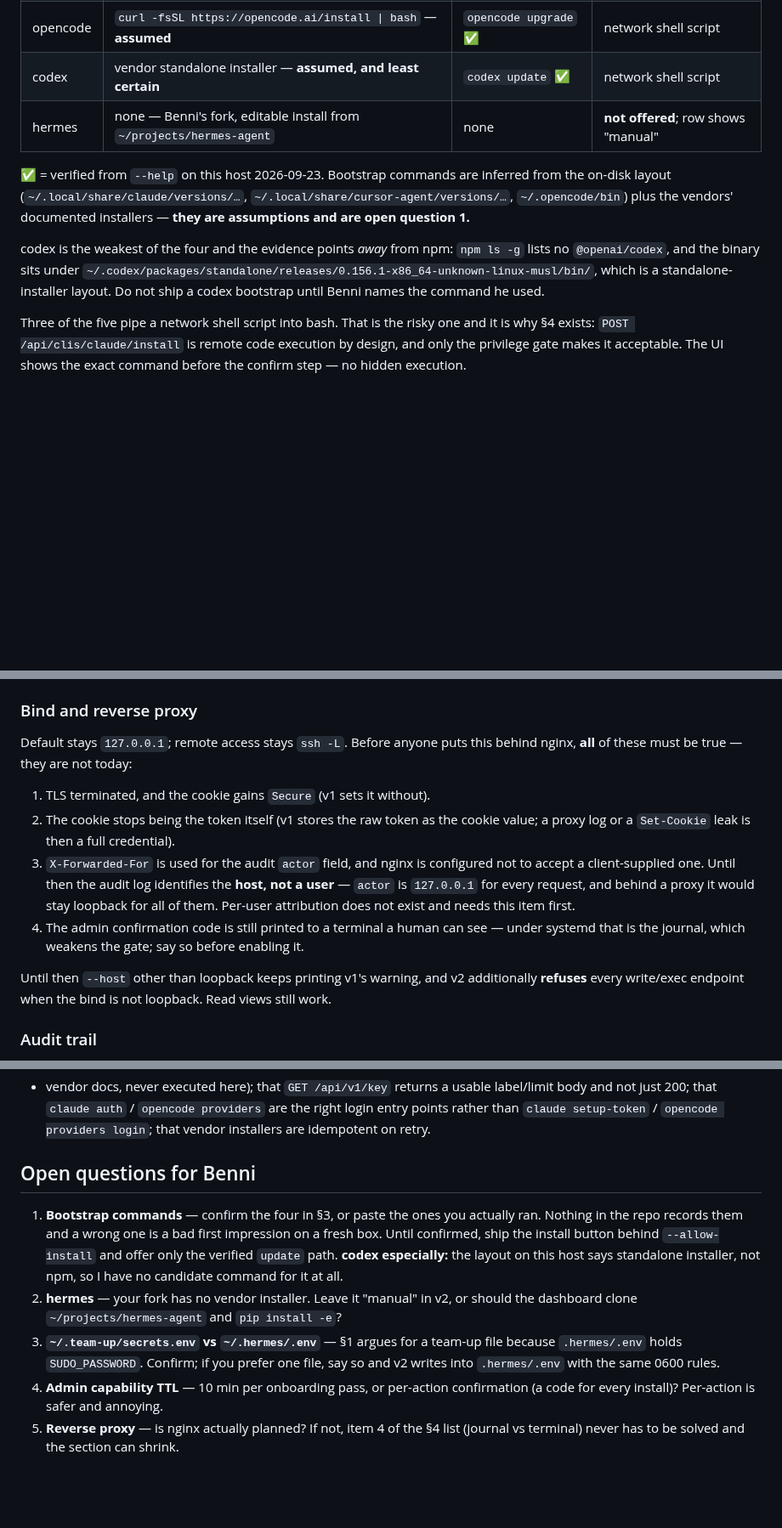
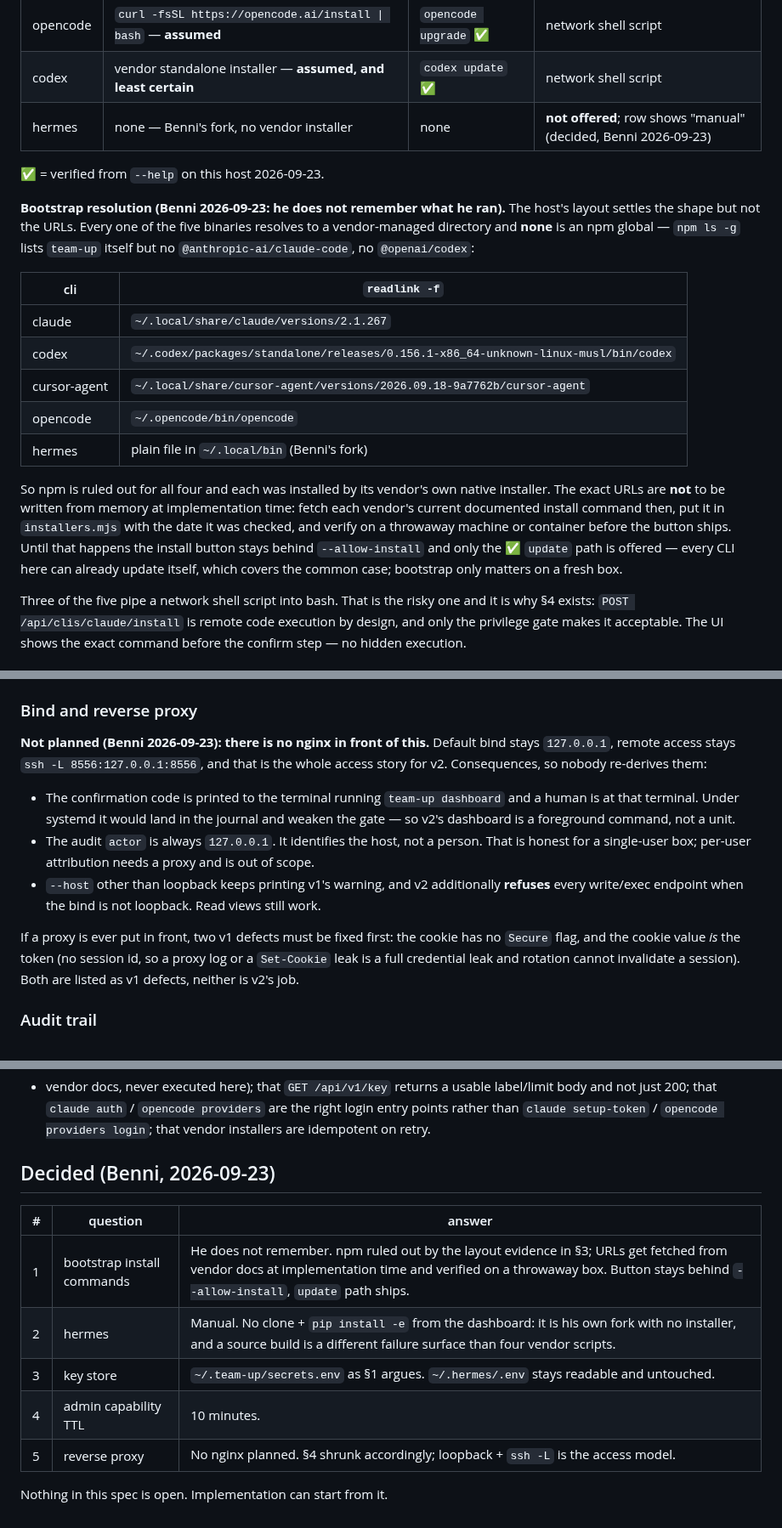
Before and after one commit to Bumblebiber/team-up, a Markdown page: docs/specs/2026-09-23-dashboard-v2-setup.md, 3 parts joined by grey strips. Shown at 85% size. Rendered like a GitHub page; blank space fills up the shorter version.

Commit message:
docs(dashboard): resolve v2 open questions, spec accepted
Benni's answers 2026-09-23: hermes stays manual, secrets go to
~/.team-up/secrets.env, admin capability TTL 10 min, no nginx planned.
Bootstrap install commands stay unshipped — he does not remember what he
ran, and the host layout only proves the shape (vendor installers, no npm),
not the URLs, so those get fetched from vendor docs at implementation time.

Co-Authored-By: Claude Opus 5 <noreply@anthropic.com>

```diff
--- a/docs/specs/2026-09-23-dashboard-v2-setup.md
+++ b/docs/specs/2026-09-23-dashboard-v2-setup.md
@@ -169,18 +169,32 @@ command, version or flag ever arrives from the browser.
 | cursor | `curl -fsS https://cursor.com/install \| bash` — **assumed** | `cursor-agent update` ✅ | network shell script |
 | opencode | `curl -fsSL https://opencode.ai/install \| bash` — **assumed** | `opencode upgrade` ✅ | network shell script |
 | codex | vendor standalone installer — **assumed, and least certain** | `codex update` ✅ | network shell script |
-| hermes | none — Benni's fork, editable install from `~/projects/hermes-agent` | none | **not offered**; row shows "manual" |
+| hermes | none — Benni's fork, no vendor installer | none | **not offered**; row shows "manual" (decided, Benni 2026-09-23) |
 
-✅ = verified from `--help` on this host 2026-09-23. Bootstrap commands are
-inferred from the on-disk layout (`~/.local/share/claude/versions/…`,
-`~/.local/share/cursor-agent/versions/…`, `~/.opencode/bin`) plus the vendors'
-documented installers — **they are assumptions and are open question 1.**
+✅ = verified from `--help` on this host 2026-09-23.
 
-codex is the weakest of the four and the evidence points *away* from npm:
-`npm ls -g` lists no `@openai/codex`, and the binary sits under
-`~/.codex/packages/standalone/releases/0.156.1-x86_64-unknown-linux-musl/bin/`,
-which is a standalone-installer layout. Do not ship a codex bootstrap until
-Benni names the command he used.
+**Bootstrap resolution (Benni 2026-09-23: he does not remember what he ran).**
+The host's layout settles the shape but not the URLs. Every one of the five
+binaries resolves to a vendor-managed directory and **none** is an npm global —
+`npm ls -g` lists `team-up` itself but no `@anthropic-ai/claude-code`, no
+`@openai/codex`:
+
+| cli | `readlink -f` |
+|---|---|
+| claude | `~/.local/share/claude/versions/2.1.267` |
+| codex | `~/.codex/packages/standalone/releases/0.156.1-x86_64-unknown-linux-musl/bin/codex` |
+| cursor-agent | `~/.local/share/cursor-agent/versions/2026.09.18-9a7762b/cursor-agent` |
+| opencode | `~/.opencode/bin/opencode` |
+| hermes | plain file in `~/.local/bin` (Benni's fork) |
+
+So npm is ruled out for all four and each was installed by its vendor's own
+native installer. The exact URLs are **not** to be written from memory at
+implementation time: fetch each vendor's current documented install command
+then, put it in `installers.mjs` with the date it was checked, and verify on a
+throwaway machine or container before the button ships. Until that happens the
+install button stays behind `--allow-install` and only the ✅ `update` path is
+offered — every CLI here can already update itself, which covers the common
+case; bootstrap only matters on a fresh box.
 
 Three of the five pipe a network shell script into bash. That is the risky one
 and it is why §4 exists: `POST /api/clis/claude/install` is remote code
@@ -274,24 +288,24 @@ state-changing POST gets its own check, both cheap and dependency-free:
 
 ### Bind and reverse proxy
 
-Default stays `127.0.0.1`; remote access stays `ssh -L`. Before anyone puts
-this behind nginx, **all** of these must be true — they are not today:
+**Not planned (Benni 2026-09-23): there is no nginx in front of this.** Default
+bind stays `127.0.0.1`, remote access stays `ssh -L 8556:127.0.0.1:8556`, and
+that is the whole access story for v2. Consequences, so nobody re-derives them:
 
-1. TLS terminated, and the cookie gains `Secure` (v1 sets it without).
-2. The cookie stops being the token itself (v1 stores the raw token as the
-   cookie value; a proxy log or a `Set-Cookie` leak is then a full credential).
-3. `X-Forwarded-For` is used for the audit `actor` field, and nginx is
-   configured not to accept a client-supplied one. Until then the audit log
-   identifies the **host, not a user** — `actor` is `127.0.0.1` for every
-   request, and behind a proxy it would stay loopback for all of them. Per-user
-   attribution does not exist and needs this item first.
-4. The admin confirmation code is still printed to a terminal a human can see —
-   under systemd that is the journal, which weakens the gate; say so before
-   enabling it.
+- The confirmation code is printed to the terminal running `team-up dashboard`
+  and a human is at that terminal. Under systemd it would land in the journal
+  and weaken the gate — so v2's dashboard is a foreground command, not a unit.
+- The audit `actor` is always `127.0.0.1`. It identifies the host, not a person.
+  That is honest for a single-user box; per-user attribution needs a proxy and
+  is out of scope.
+- `--host` other than loopback keeps printing v1's warning, and v2 additionally
+  **refuses** every write/exec endpoint when the bind is not loopback. Read
+  views still work.
 
-Until then `--host` other than loopback keeps printing v1's warning, and v2
-additionally **refuses** every write/exec endpoint when the bind is not
-loopback. Read views still work.
+If a proxy is ever put in front, two v1 defects must be fixed first: the cookie
+has no `Secure` flag, and the cookie value *is* the token (no session id, so a
+proxy log or a `Set-Cookie` leak is a full credential leak and rotation cannot
+invalidate a session). Both are listed as v1 defects, neither is v2's job.
 
 ### Audit trail
 
@@ -368,20 +382,14 @@ label/limit body and not just 200; that `claude auth` / `opencode providers` are
 the right login entry points rather than `claude setup-token` /
 `opencode providers login`; that vendor installers are idempotent on retry.
 
-## Open questions for Benni
+## Decided (Benni, 2026-09-23)
 
-1. **Bootstrap commands** — confirm the four in §3, or paste the ones you
-   actually ran. Nothing in the repo records them and a wrong one is a bad
-   first impression on a fresh box. Until confirmed, ship the install button
-   behind `--allow-install` and offer only the verified `update` path.
-   **codex especially:** the layout on this host says standalone installer, not
-   npm, so I have no candidate command for it at all.
-2. **hermes** — your fork has no vendor installer. Leave it "manual" in v2, or
-   should the dashboard clone `~/projects/hermes-agent` and `pip install -e`?
-3. **`~/.team-up/secrets.env` vs `~/.hermes/.env`** — §1 argues for a team-up
-   file because `.hermes/.env` holds `SUDO_PASSWORD`. Confirm; if you prefer one
-   file, say so and v2 writes into `.hermes/.env` with the same 0600 rules.
-4. **Admin capability TTL** — 10 min per onboarding pass, or per-action
-   confirmation (a code for every install)? Per-action is safer and annoying.
-5. **Reverse proxy** — is nginx actually planned? If not, item 4 of the §4 list
-   (journal vs terminal) never has to be solved and the section can shrink.
+| # | question | answer |
+|---|---|---|
+| 1 | bootstrap install commands | He does not remember. npm ruled out by the layout evidence in §3; URLs get fetched from vendor docs at implementation time and verified on a throwaway box. Button stays behind `--allow-install`, `update` path ships. |
+| 2 | hermes | Manual. No clone + `pip install -e` from the dashboard: it is his own fork with no installer, and a source build is a different failure surface than four vendor scripts. |
+| 3 | key store | `~/.team-up/secrets.env` as §1 argues. `~/.hermes/.env` stays readable and untouched. |
+| 4 | admin capability TTL | 10 minutes. |
+| 5 | reverse proxy | No nginx planned. §4 shrunk accordingly; loopback + `ssh -L` is the access model. |
+
+Nothing in this spec is open. Implementation can start from it.
```
Also changed, not shown: other parts of docs/specs/2026-09-23-dashboard-v2-setup.md (+2 -2 lines).
